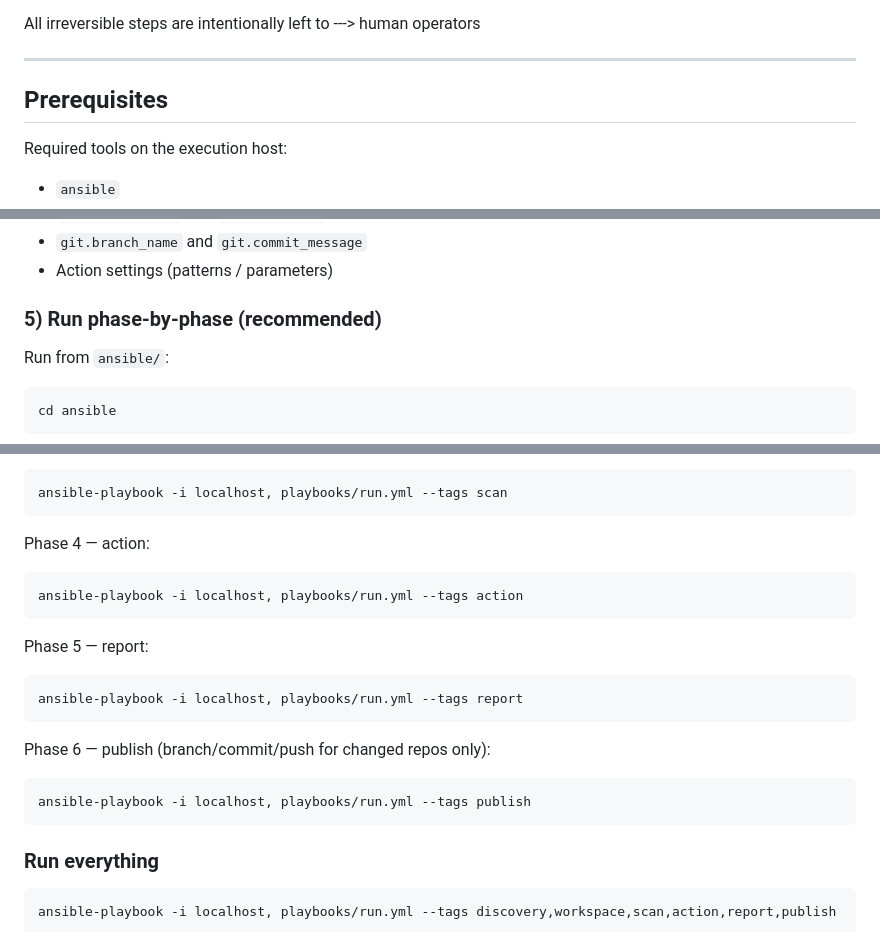
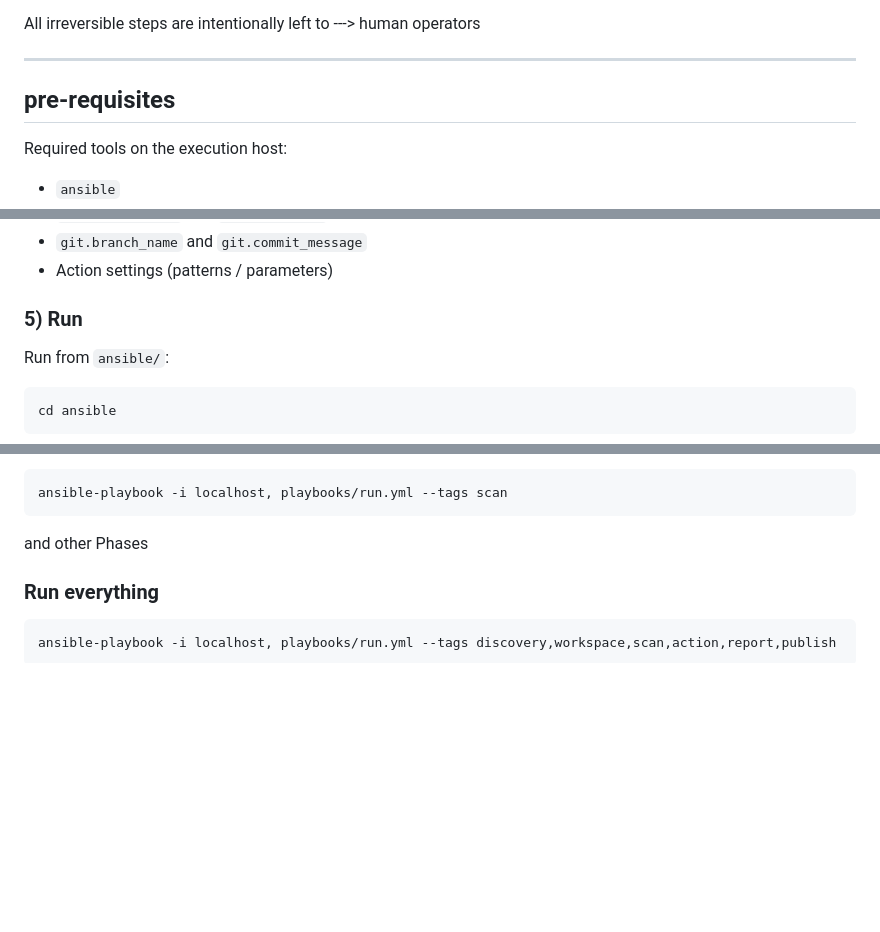
Before and after one commit to sinae99/repo-orchestrator, a Markdown page: README.md, 3 parts joined by grey strips. Rendered like a GitHub page; blank space fills up the shorter version.

````diff
--- a/README.md
+++ b/README.md
@@ -26,7 +26,7 @@ All irreversible steps are intentionally left to ---> human operators
 
 ---
 
-## Prerequisites
+## pre-requisites
 
 Required tools on the execution host:
 
@@ -166,7 +166,7 @@ Set at least:
 - `git.branch_name` and `git.commit_message`
 - Action settings (patterns / parameters)
 
-### 5) Run phase-by-phase (recommended)
+### 5) Run
 Run from `ansible/`:
 ```bash
 cd ansible
@@ -187,20 +187,7 @@ Phase 3 — scan:
 ansible-playbook -i localhost, playbooks/run.yml --tags scan
 ```
 
-Phase 4 — action:
-```bash
-ansible-playbook -i localhost, playbooks/run.yml --tags action
-```
-
-Phase 5 — report:
-```bash
-ansible-playbook -i localhost, playbooks/run.yml --tags report
-```
-
-Phase 6 — publish (branch/commit/push for changed repos only):
-```bash
-ansible-playbook -i localhost, playbooks/run.yml --tags publish
-```
+and other Phases
 
 ### Run everything
 ```bash
````
Also changed, not shown: other parts of README.md (+1 -1 lines).
